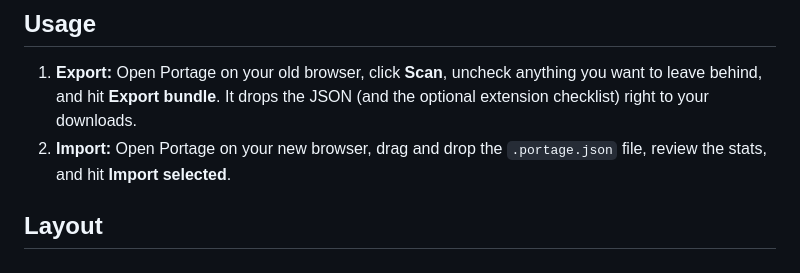
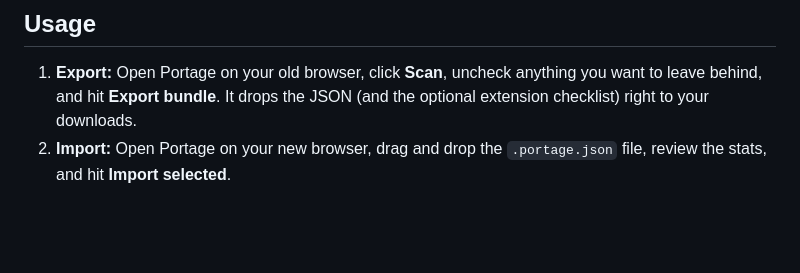
Before and after one commit to pvrzz/Portage, a Markdown page: README.md, the part around the change. Rendered like a GitHub page; blank space fills up the shorter version.

Commit message:
Remove 'Layout' section from README
Removed the 'Layout' section from the README.

```diff
--- a/README.md
+++ b/README.md
@@ -57,5 +57,3 @@ Passwords and autofill data are completely walled off from extension APIs. You w
 
 1. **Export:** Open Portage on your old browser, click **Scan**, uncheck anything you want to leave behind, and hit **Export bundle**. It drops the JSON (and the optional extension checklist) right to your downloads.
 2. **Import:** Open Portage on your new browser, drag and drop the `.portage.json` file, review the stats, and hit **Import selected**.
-
-## Layout
```
